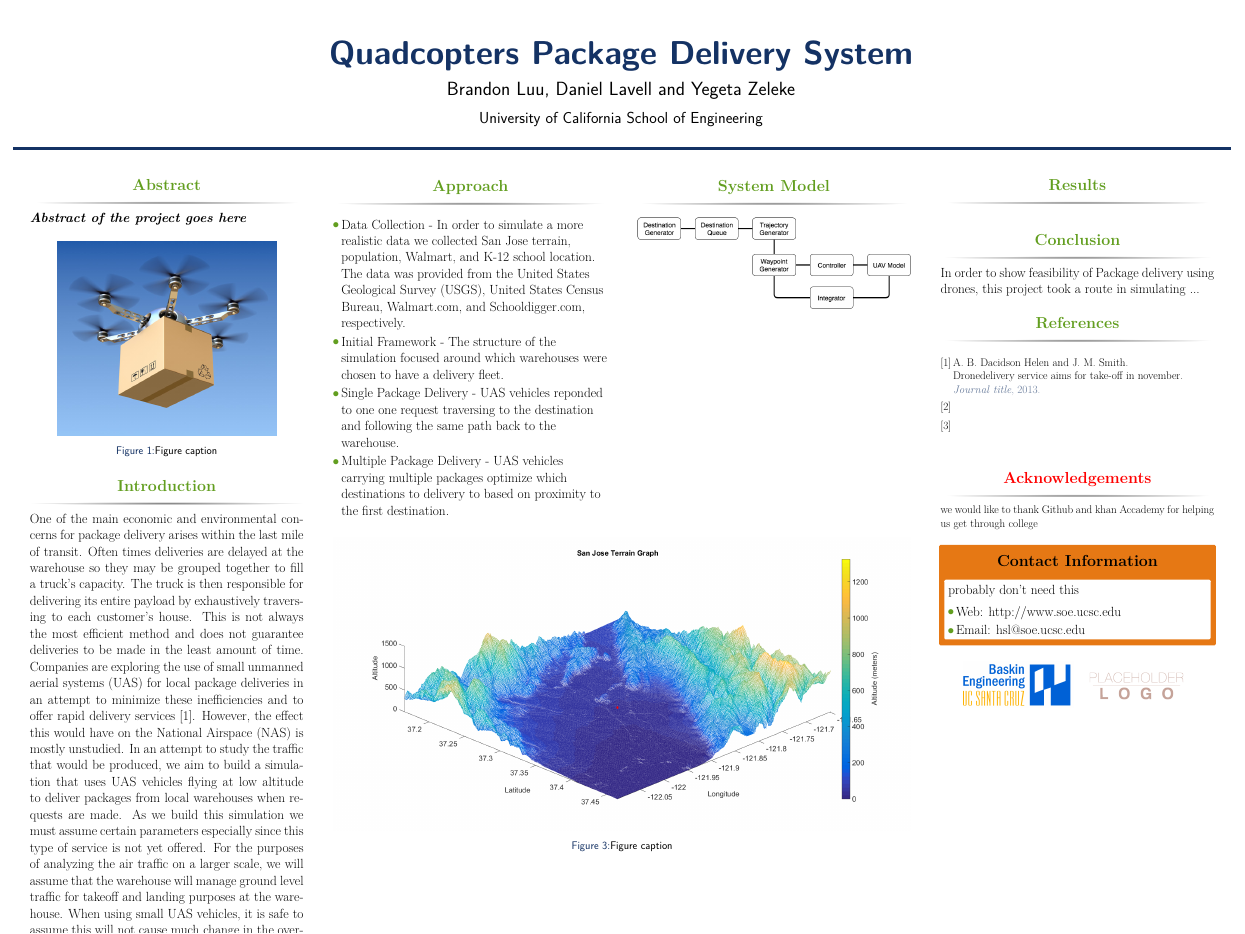
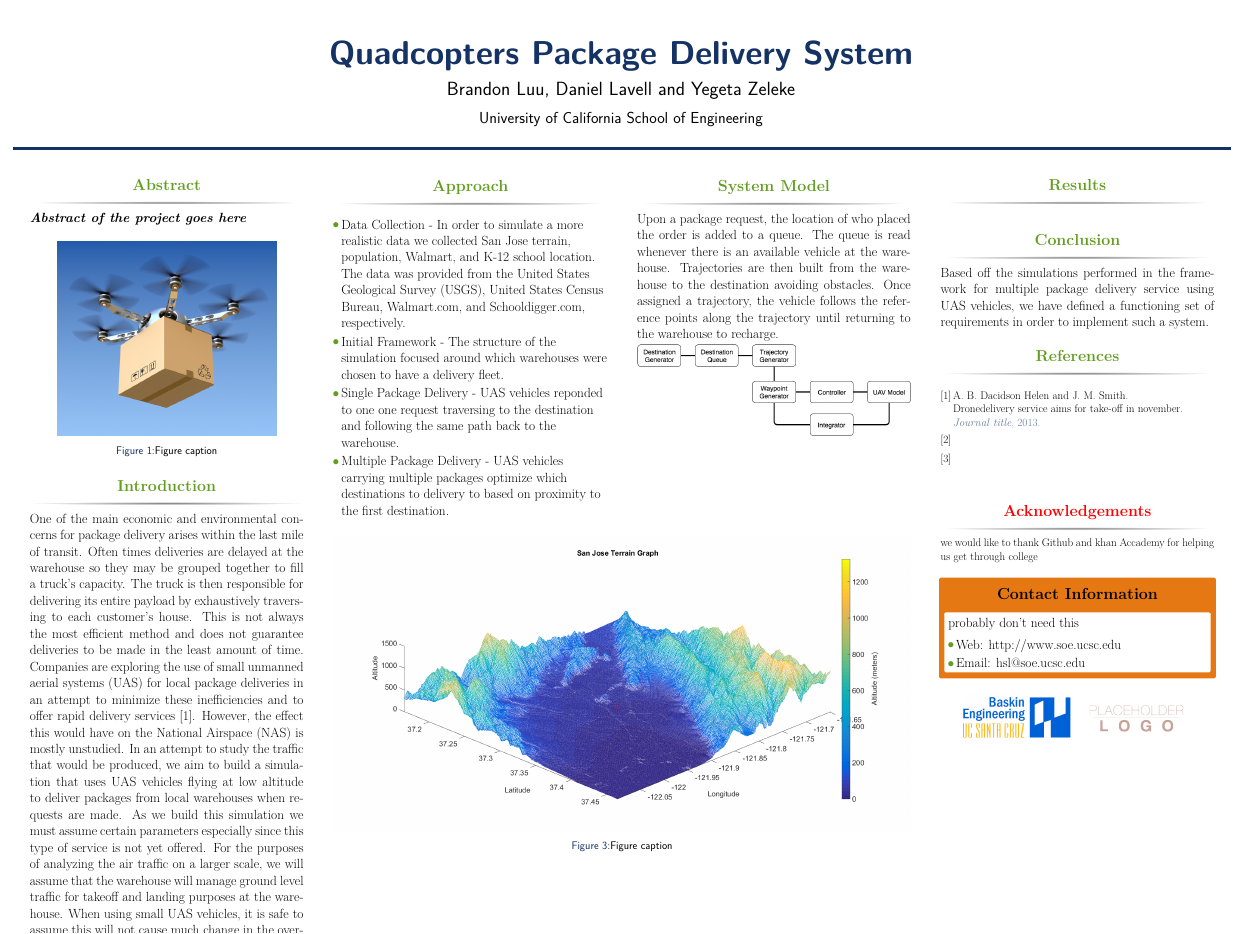
Before and after one commit to dlavell/Matlab_Sim, a LaTeX poster (Poster presentation/Package_delivery/main.tex, which reads Poster presentation/Package_delivery/src/Conclusion.tex, Poster presentation/Package_delivery/src/Model.tex): the whole page. Compiled offline with pdfLaTeX.

Commit message:
Poster
Still working

```diff
--- a/Poster presentation/Package_delivery/main.tex
+++ b/Poster presentation/Package_delivery/main.tex
@@ -222,7 +222,7 @@
 %----------------------------------------------------------------------------------------
 
 \begin{block}{Conclusion}
-In order to show feasibility of Package delivery using drones, this project took a route in simulating ...
+\input{./src/Conclusion.tex}
 \end{block}
 
 %----------------------------------------------------------------------------------------
--- a/Poster presentation/Package_delivery/src/Conclusion.tex
+++ b/Poster presentation/Package_delivery/src/Conclusion.tex
@@ -0,0 +1 @@
+Based off the simulations performed in the framework for multiple package delivery service using UAS vehicles, we have defined a functioning set of requirements in order to implement such a system.
--- a/Poster presentation/Package_delivery/src/Model.tex
+++ b/Poster presentation/Package_delivery/src/Model.tex
@@ -0,0 +1 @@
+Upon a package request, the location of who placed the order is added to a queue. The queue is read whenever there is an available vehicle at the warehouse. Trajectories are then built from the warehouse to the destination avoiding obstacles. Once assigned a trajectory, the vehicle follows the reference points along the trajectory until returning to the warehouse to recharge.
```
Also changed, not shown: Poster presentation/Package_delivery/Poster: QuadcopterTeam.pdf, 2 other files.
